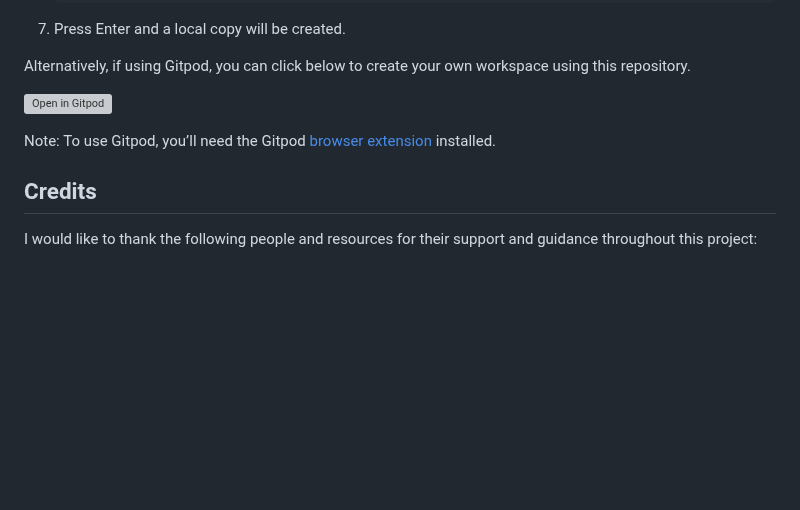
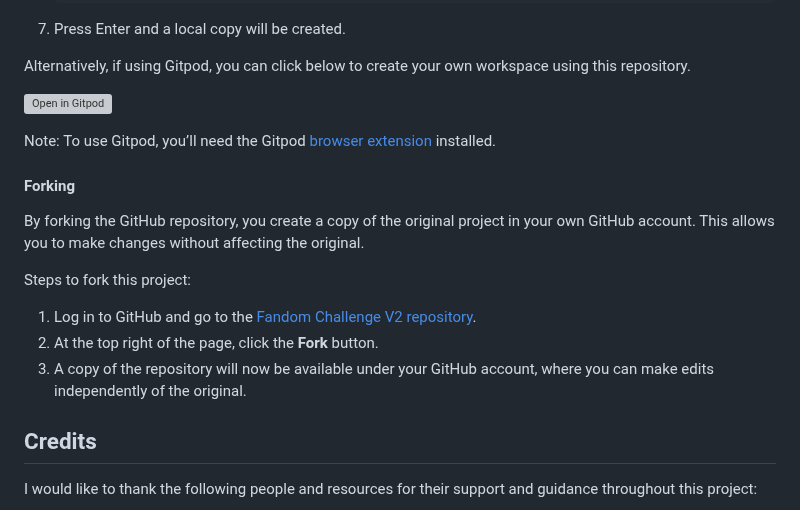
Before and after one commit to LouisCE/fandom-challenge-v2, a Markdown page: README.md, the part around the change. GitHub-like rendering; blank space fills up the shorter version; grey boxes are pictures that could not be loaded.

Commit message:
Add Forking section to README

```diff
--- a/README.md
+++ b/README.md
@@ -542,6 +542,16 @@ Alternatively, if using Gitpod, you can click below to create your own workspace
 
 Note: To use Gitpod, you’ll need the Gitpod [browser extension](https://www.gitpod.io/docs/configure/user-settings/browser-extension) installed.
 
+#### Forking
+
+By forking the GitHub repository, you create a copy of the original project in your own GitHub account. This allows you to make changes without affecting the original.
+
+Steps to fork this project:
+
+1. Log in to GitHub and go to the [Fandom Challenge V2 repository](https://www.github.com/LouisCE/fandom-challenge-v2).
+2. At the top right of the page, click the **Fork** button.
+3. A copy of the repository will now be available under your GitHub account, where you can make edits independently of the original.
+
 ## Credits
 
 I would like to thank the following people and resources for their support and guidance throughout this project:
```
